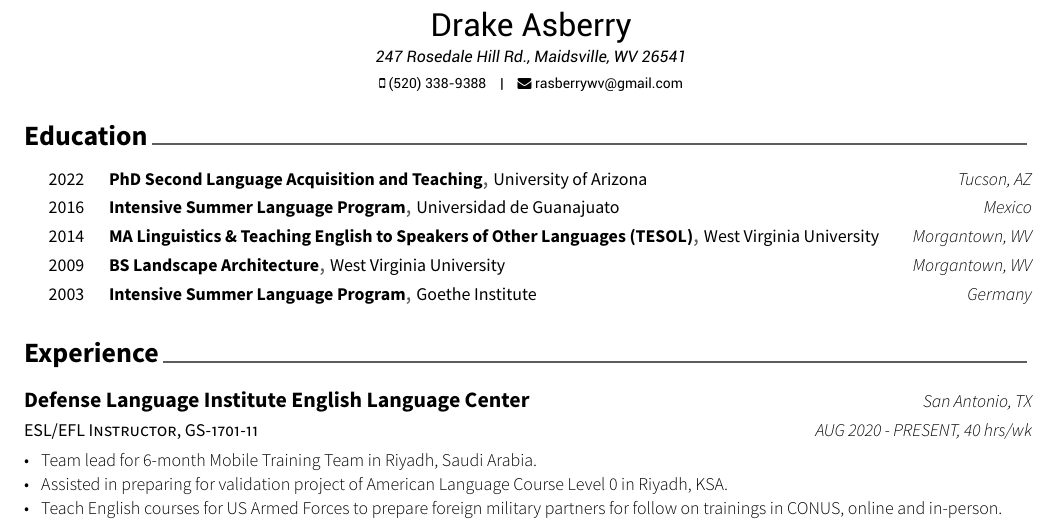
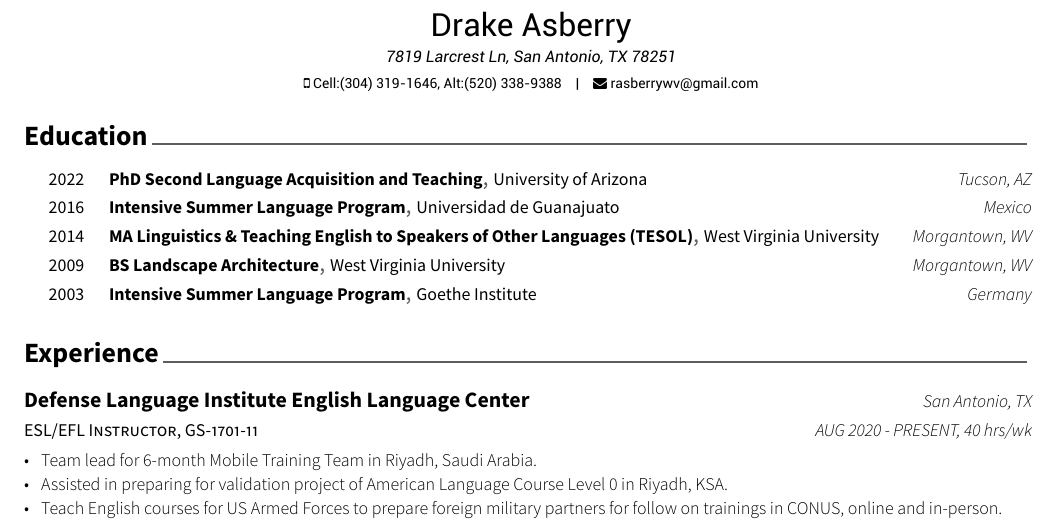
Before and after one commit to drakeasberry/my_cv, a LaTeX CV (resume_cv.tex): part of page 1 of 4, cut so that both start at the same text. Compiled offline with XeLaTeX.

```diff
--- a/resume_cv.tex
+++ b/resume_cv.tex
@@ -48,8 +48,8 @@
 %----------------------------------------------------------------------------------------
 
 \name{Drake}{Asberry}
-\address{247 Rosedale Hill Rd., Maidsville, WV 26541}
-\mobile{(520) 338-9388} %(304) 319-1646
+\address{7819 Larcrest Ln, San Antonio, TX 78251} %247 Rosedale Hill Rd., Maidsville, WV 26541
+\mobile{Cell:(304) 319-1646, Alt:(520) 338-9388} %(304) 319-1646
 
 \email{rasberrywv@gmail.com}
 %\homepage{www.posquit0.com}
```
Also changed, not shown: resume_cv.tex (12 more changed lines).
